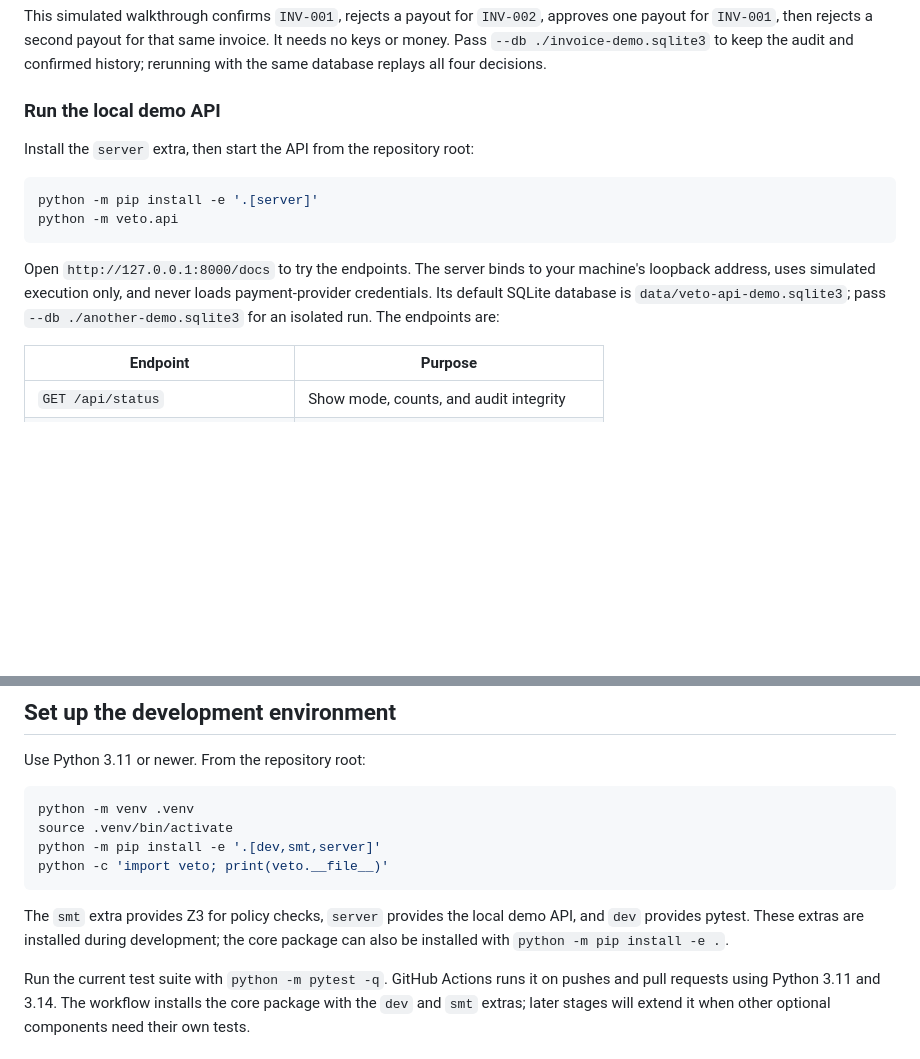
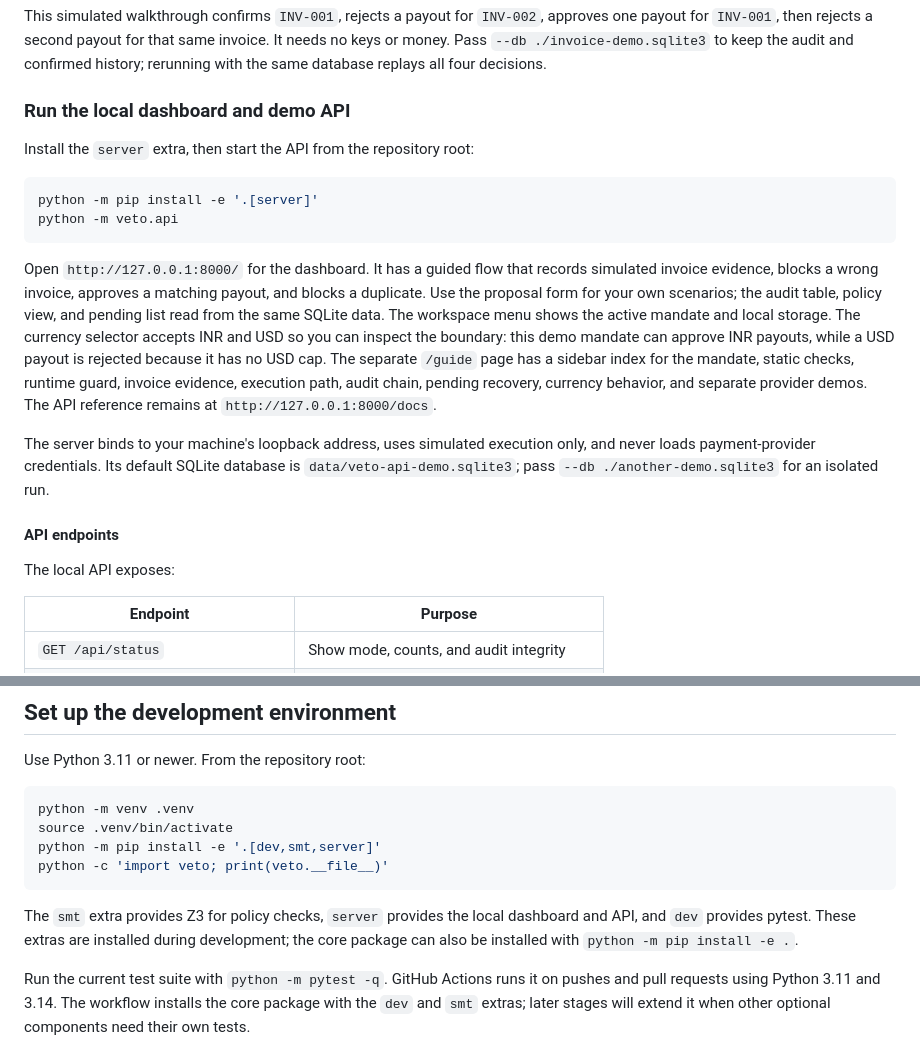
Before and after one commit to rigalis/veto, a Markdown page: README.md, 2 parts joined by grey strips. Rendered like a GitHub page; blank space fills up the shorter version.

````diff
--- a/README.md
+++ b/README.md
@@ -224,7 +284,7 @@ invoice. It needs no keys or money. Pass `--db ./invoice-demo.sqlite3` to keep
 the audit and confirmed history; rerunning with the same database replays all
 four decisions.
 
-### Run the local demo API
+### Run the local dashboard and demo API
 
 Install the `server` extra, then start the API from the repository root:
 
@@ -233,11 +293,26 @@ python -m pip install -e '.[server]'
 python -m veto.api
 ```
 
-Open `http://127.0.0.1:8000/docs` to try the endpoints. The server binds to
-your machine's loopback address, uses simulated execution only, and never
-loads payment-provider credentials. Its default SQLite database is
+Open `http://127.0.0.1:8000/` for the dashboard. It has a guided flow that
+records simulated invoice evidence, blocks a wrong invoice, approves a matching
+payout, and blocks a duplicate. Use the proposal form for your own scenarios;
+the audit table, policy view, and pending list read from the same SQLite data.
+The workspace menu shows the active mandate and local storage. The currency
+selector accepts INR and USD so you can inspect the boundary: this demo mandate
+can approve INR payouts, while a USD payout is rejected because it has no USD cap.
+The separate `/guide` page has a sidebar index for the mandate, static checks,
+runtime guard, invoice evidence, execution path, audit chain, pending recovery,
+currency behavior, and separate provider demos.
+The API reference remains at `http://127.0.0.1:8000/docs`.
+
+The server binds to your machine's loopback address, uses simulated execution
+only, and never loads payment-provider credentials. Its default SQLite database is
 `data/veto-api-demo.sqlite3`; pass `--db ./another-demo.sqlite3` for an isolated
-run. The endpoints are:
+run.
+
+#### API endpoints
+
+The local API exposes:
 
 | Endpoint | Purpose |
 | --- | --- |
@@ -457,7 +532,7 @@ python -c 'import veto; print(veto.__file__)'
 ```
 
 The `smt` extra provides Z3 for policy checks, `server` provides the local
-demo API, and `dev` provides pytest. These extras are installed during
+dashboard and API, and `dev` provides pytest. These extras are installed during
 development;
 the core package can also be installed with `python -m pip install -e .`.
 
````
Also changed, not shown: other parts of README.md (+86 -26 lines), docs/screenshots/dashboard.png (added), docs/screenshots/guide.png (added), docs/screenshots/intro.png (added), 12 other files.
